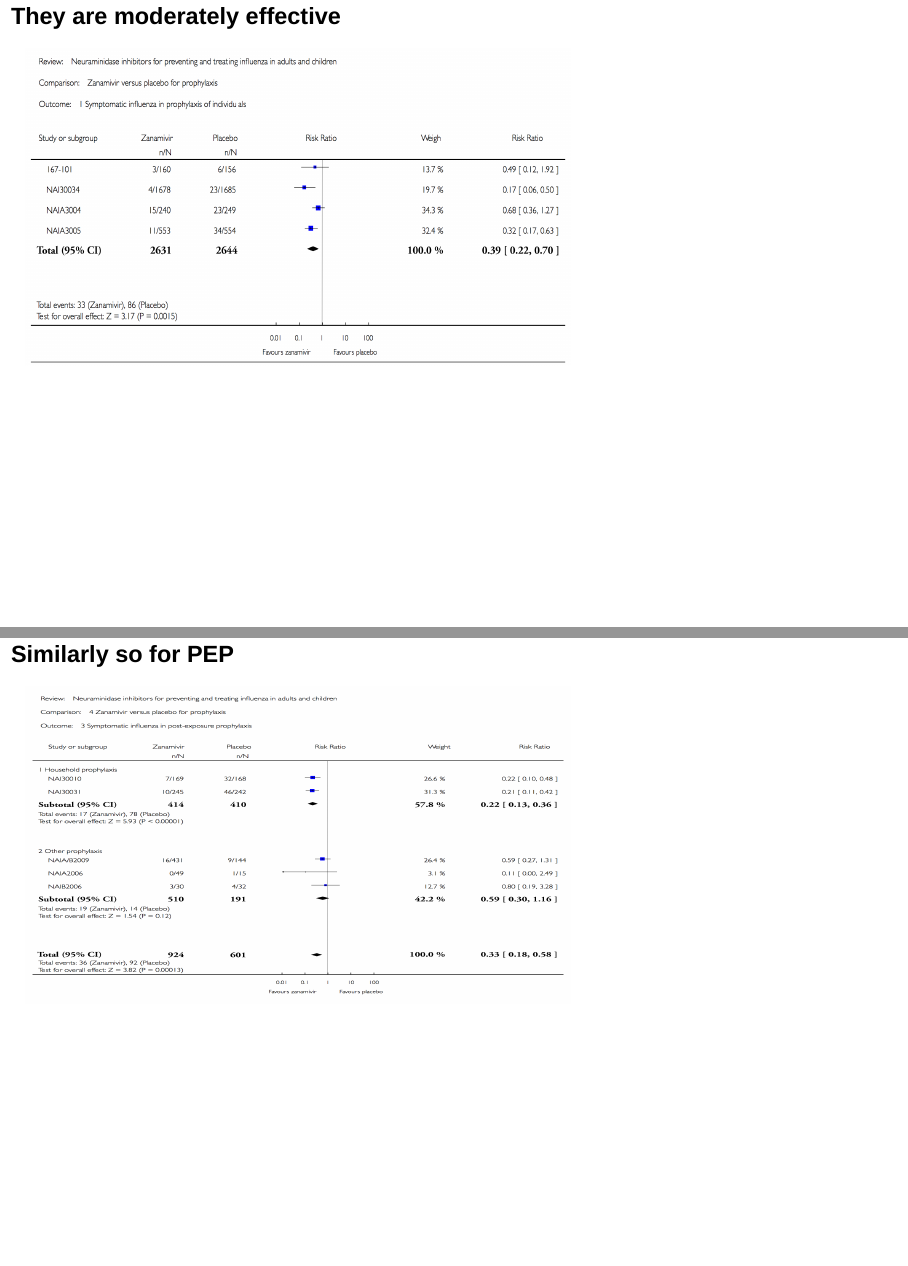
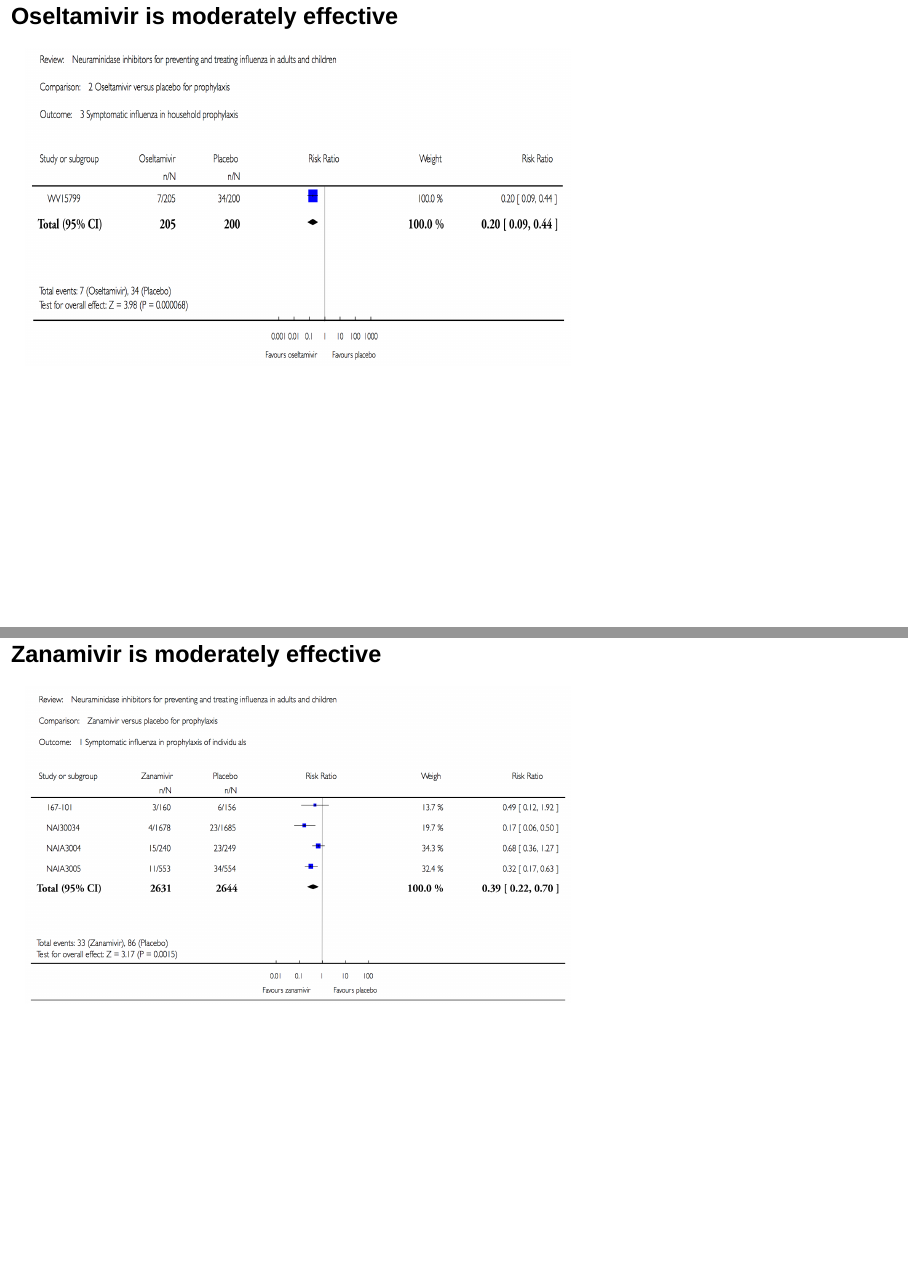
Before and after one commit to ausmeyer/subI_flu, an R Markdown document (index.Rmd): pages 27 and 28 of 33 before the commit and pages 27 and 28 of 34 after it, joined at a grey line. Rendered offline with R 4.5, knitr and Pandoc, with nearby package versions; drawn as Slidy slides in place of the format the file asks for.

Commit message:
Adding figures.

````diff
--- a/index.Rmd
+++ b/index.Rmd
@@ -144,7 +144,13 @@ knitr::include_graphics("files/bydemo.png")
 
 # How effective are NIs?
 
-## They are moderately effective
+## Oseltamivir is moderately effective
+
+```{r, , message=FALSE, warning=FALSE, echo=FALSE, out.height = "575px"}
+knitr::include_graphics("files/tamiflu_combined.png")
+```
+
+## Zanamivir is moderately effective
 
 ```{r, , message=FALSE, warning=FALSE, echo=FALSE, out.height = "575px"}
 knitr::include_graphics("files/tamiflu_effectiveness_1.png")
````
Also changed, not shown: files/NI_effectiveness_children.png (added), files/tamiflu_effectiveness_children.png (deleted), index.html, index.Rmd (2 more changed lines), 3 other files.
